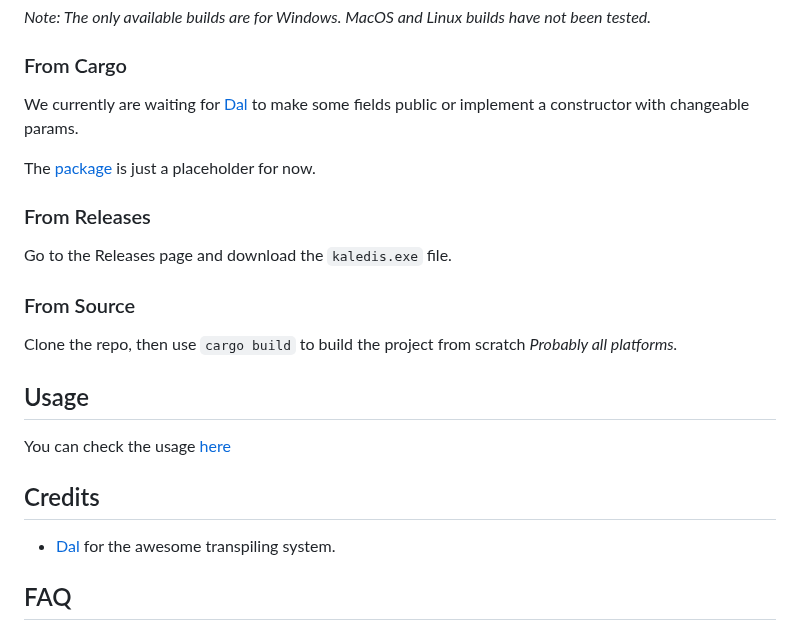
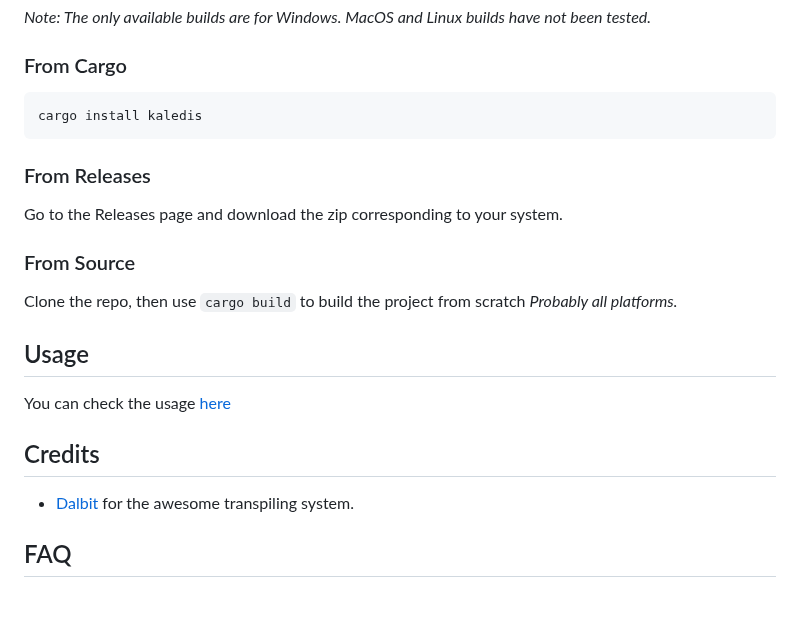
Before and after one commit to orpos/kaledis, a Markdown page: README.md, the part around the change. Rendered like a GitHub page; blank space fills up the shorter version.

Commit message:
update cargo support

````diff
--- a/README.md
+++ b/README.md
@@ -19,12 +19,12 @@ It has many resources to make your life much easier when using Love2D:
 *Note: The only available builds are for Windows. MacOS and Linux builds have not been tested.*
 
 ### From Cargo
-We currently are waiting for [Dal](https://github.com/CavefulGames/dal) to make some fields public or implement a constructor with changeable params.
-
-The [package](https://crates.io/crates/kaledis) is just a placeholder for now.
+```bash
+cargo install kaledis
+```
 
 ### From Releases
-Go to the Releases page and download the `kaledis.exe` file.
+Go to the Releases page and download the zip corresponding to your system.
 
 ### From Source
 Clone the repo, then use `cargo build` to build the project from scratch *Probably all platforms.*
@@ -33,7 +33,7 @@ Clone the repo, then use `cargo build` to build the project from scratch *Probab
 You can check the usage [here](USAGE.md)
 
 ## Credits
-- [Dal](https://github.com/CavefulGames/dalbit) for the awesome transpiling system.
+- [Dalbit](https://github.com/CavefulGames/dalbit) for the awesome transpiling system.
 
 ## FAQ
 ### Why the name 'Kaledis'?
````
Also changed, not shown: USAGE.md (+10 -1 lines), images/tree.png (added), 3 other files.
